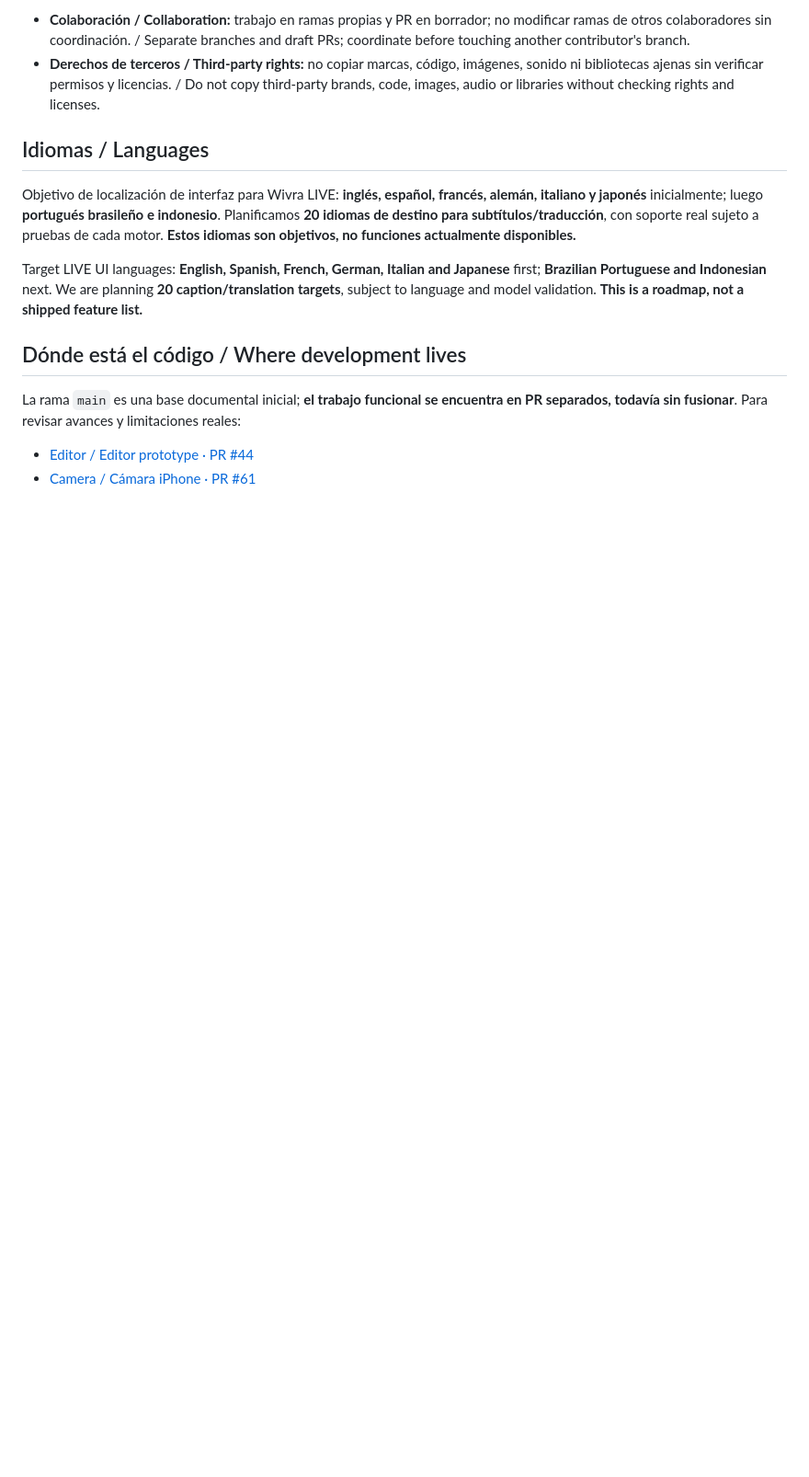
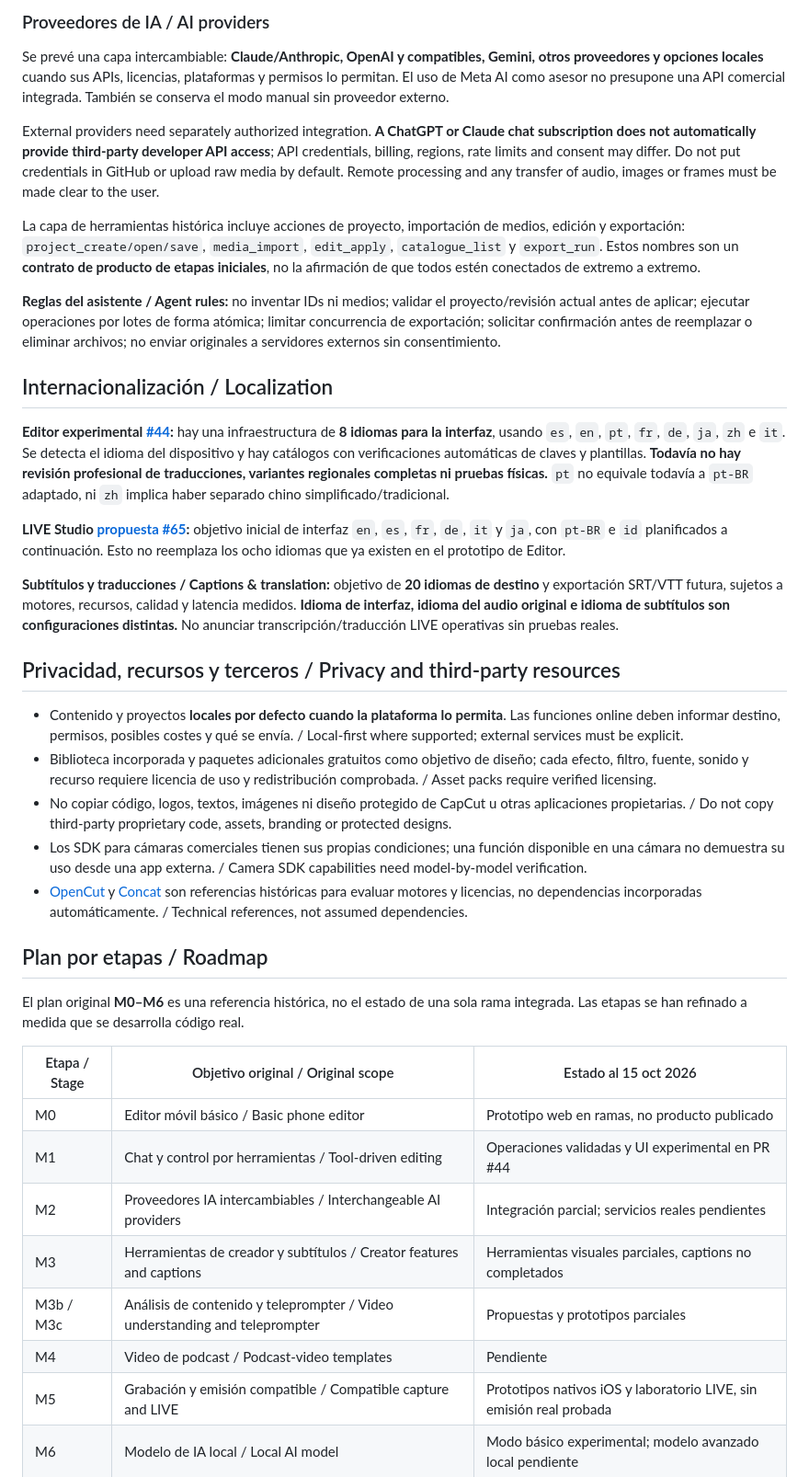
Before and after one commit to Os-WHGo/Wivra, a Markdown page: README.md, the part around one of its changes. Shown at 92% size. Rendered like a GitHub page; blank space fills up the shorter version.

Commit message:
docs: apply Claude review to README with preserved technical contracts and truthful locale status

```diff
--- a/README.md
+++ b/README.md
@@ -39,16 +41,42 @@ Claude's earlier work established an **open architecture**, validated editor-too
 
-- **Colaboración / Collaboration:** trabajo en ramas propias y PR en borrador; no modificar ramas de otros colaboradores sin coordinación. / Separate branches and draft PRs; coordinate before touching another contributor's branch.
-- **Derechos de terceros / Third-party rights:** no copiar marcas, código, imágenes, sonido ni bibliotecas ajenas sin verificar permisos y licencias. / Do not copy third-party brands, code, images, audio or libraries without checking rights and licenses.
+### Proveedores de IA / AI providers
 
-## Idiomas / Languages
+Se prevé una capa intercambiable: **Claude/Anthropic, OpenAI y compatibles, Gemini, otros proveedores y opciones locales** cuando sus APIs, licencias, plataformas y permisos lo permitan. El uso de Meta AI como asesor no presupone una API comercial integrada. También se conserva el modo manual sin proveedor externo.
 
-Objetivo de localización de interfaz para Wivra LIVE: **inglés, español, francés, alemán, italiano y japonés** inicialmente; luego **portugués brasileño e indonesio**. Planificamos **20 idiomas de destino para subtítulos/traducción**, con soporte real sujeto a pruebas de cada motor. **Estos idiomas son objetivos, no funciones actualmente disponibles.**
+External providers need separately authorized integration. **A ChatGPT or Claude chat subscription does not automatically provide third-party developer API access**; API credentials, billing, regions, rate limits and consent may differ. Do not put credentials in GitHub or upload raw media by default. Remote processing and any transfer of audio, images or frames must be made clear to the user.
 
-Target LIVE UI languages: **English, Spanish, French, German, Italian and Japanese** first; **Brazilian Portuguese and Indonesian** next. We are planning **20 caption/translation targets**, subject to language and model validation. **This is a roadmap, not a shipped feature list.**
+La capa de herramientas histórica incluye acciones de proyecto, importación de medios, edición y exportación: `project_create/open/save`, `media_import`, `edit_apply`, `catalogue_list` y `export_run`. Estos nombres son un **contrato de producto de etapas iniciales**, no la afirmación de que todos estén conectados de extremo a extremo.
 
-## Dónde está el código / Where development lives
+**Reglas del asistente / Agent rules:** no inventar IDs ni medios; validar el proyecto/revisión actual antes de aplicar; ejecutar operaciones por lotes de forma atómica; limitar concurrencia de exportación; solicitar confirmación antes de reemplazar o eliminar archivos; no enviar originales a servidores externos sin consentimiento.
 
-La rama `main` es una base documental inicial; **el trabajo funcional se encuentra en PR separados, todavía sin fusionar**. Para revisar avances y limitaciones reales:
+## Internacionalización / Localization
 
-- [Editor / Editor prototype · PR #44](https://github.com/Os-WHGo/Wivra/pull/44)
-- [Camera / Cámara iPhone · PR #61](https://github.com/Os-WHGo/Wivra/pull/61)
+**Editor experimental [#44](https://github.com/Os-WHGo/Wivra/pull/44):** hay una infraestructura de **8 idiomas para la interfaz**, usando `es`, `en`, `pt`, `fr`, `de`, `ja`, `zh` e `it`. Se detecta el idioma del dispositivo y hay catálogos con verificaciones automáticas de claves y plantillas. **Todavía no hay revisión profesional de traducciones, variantes regionales completas ni pruebas físicas.** `pt` no equivale todavía a `pt-BR` adaptado, ni `zh` implica haber separado chino simplificado/tradicional.
+
+**LIVE Studio [propuesta #65](https://github.com/Os-WHGo/Wivra/pull/65):** objetivo inicial de interfaz `en`, `es`, `fr`, `de`, `it` y `ja`, con `pt-BR` e `id` planificados a continuación. Esto no reemplaza los ocho idiomas que ya existen en el prototipo de Editor.
+
+**Subtítulos y traducciones / Captions & translation:** objetivo de **20 idiomas de destino** y exportación SRT/VTT futura, sujetos a motores, recursos, calidad y latencia medidos. **Idioma de interfaz, idioma del audio original e idioma de subtítulos son configuraciones distintas.** No anunciar transcripción/traducción LIVE operativas sin pruebas reales.
+
+## Privacidad, recursos y terceros / Privacy and third-party resources
+
+- Contenido y proyectos **locales por defecto cuando la plataforma lo permita**. Las funciones online deben informar destino, permisos, posibles costes y qué se envía. / Local-first where supported; external services must be explicit.
+- Biblioteca incorporada y paquetes adicionales gratuitos como objetivo de diseño; cada efecto, filtro, fuente, sonido y recurso requiere licencia de uso y redistribución comprobada. / Asset packs require verified licensing.
+- No copiar código, logos, textos, imágenes ni diseño protegido de CapCut u otras aplicaciones propietarias. / Do not copy third-party proprietary code, assets, branding or protected designs.
+- Los SDK para cámaras comerciales tienen sus propias condiciones; una función disponible en una cámara no demuestra su uso desde una app externa. / Camera SDK capabilities need model-by-model verification.
+- [OpenCut](https://github.com/OpenCut-app/OpenCut) y [Concat](https://github.com/jub0t/Concat) son referencias históricas para evaluar motores y licencias, no dependencias incorporadas automáticamente. / Technical references, not assumed dependencies.
+
+## Plan por etapas / Roadmap
+
+El plan original **M0–M6** es una referencia histórica, no el estado de una sola rama integrada. Las etapas se han refinado a medida que se desarrolla código real.
+
+| Etapa / Stage | Objetivo original / Original scope | Estado al 15 oct 2026 |
+| --- | --- | --- |
+| M0 | Editor móvil básico / Basic phone editor | Prototipo web en ramas, no producto publicado |
+| M1 | Chat y control por herramientas / Tool-driven editing | Operaciones validadas y UI experimental en PR #44 |
+| M2 | Proveedores IA intercambiables / Interchangeable AI providers | Integración parcial; servicios reales pendientes |
+| M3 | Herramientas de creador y subtítulos / Creator features and captions | Herramientas visuales parciales, captions no completados |
+| M3b / M3c | Análisis de contenido y teleprompter / Video understanding and teleprompter | Propuestas y prototipos parciales |
+| M4 | Video de podcast / Podcast-video templates | Pendiente |
+| M5 | Grabación y emisión compatible / Compatible capture and LIVE | Prototipos nativos iOS y laboratorio LIVE, sin emisión real probada |
+| M6 | Modelo de IA local / Local AI model | Modo básico experimental; modelo avanzado local pendiente |
+
```
Also changed, not shown: other parts of README.md (+49 -35 lines).
